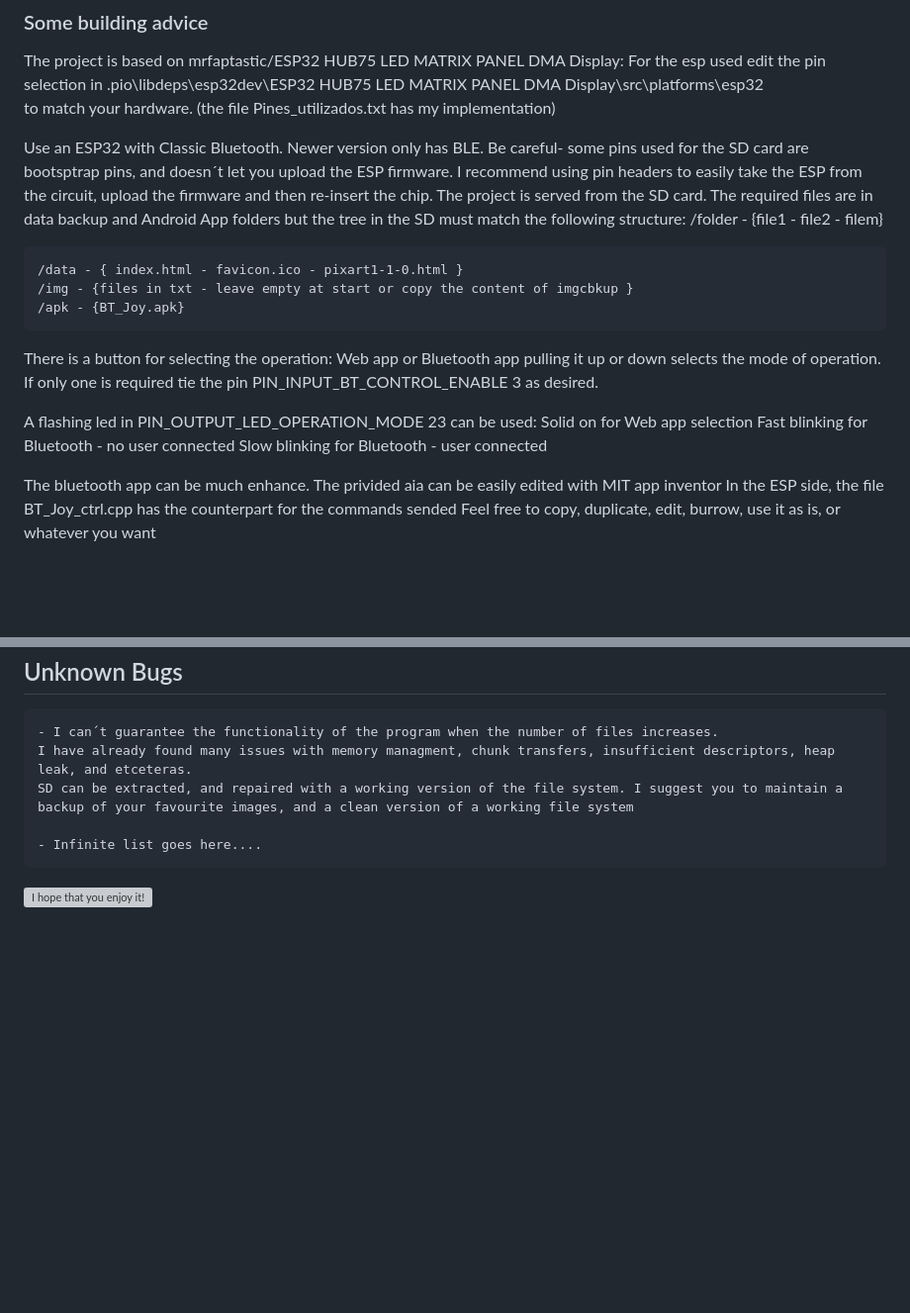
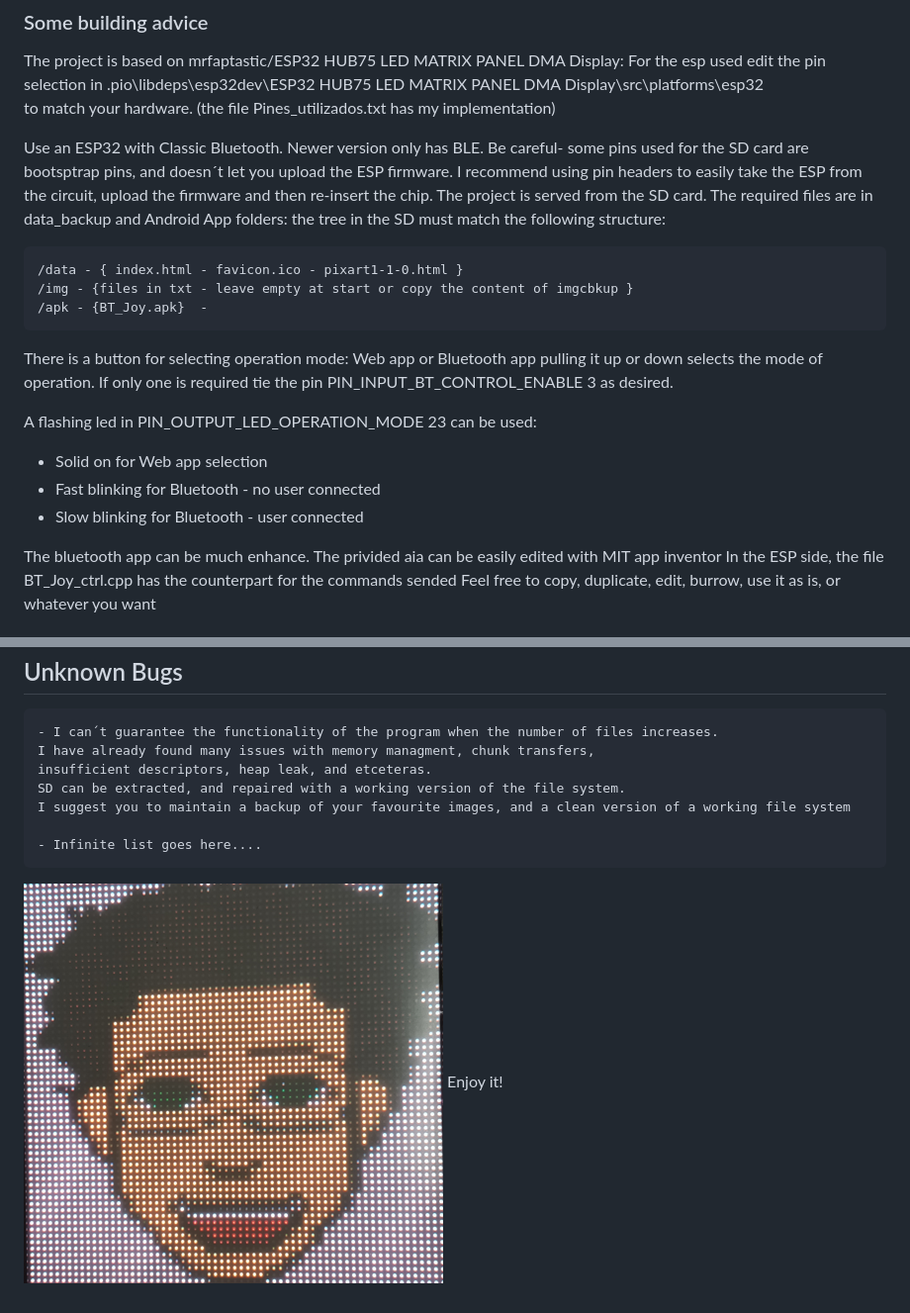
Before and after one commit to DaliborGuga/pixelArt, a Markdown page: pixelArt_20250621/README.md, 2 parts joined by grey strips. Shown: that part at 99% size. Drawn GitHub-style; blank space fills up the shorter version; grey boxes are pictures that could not be loaded.

```diff
--- a/pixelArt_20250621/README.md
+++ b/pixelArt_20250621/README.md
@@ -38,22 +45,21 @@ Some documents, some comments
  Be careful- some pins used for the SD card are bootsptrap pins, and doesn´t let you
  upload the ESP firmware. I recommend using pin headers to easily take the ESP from the circuit,
  upload the firmware and then re-insert the chip.
- The project is served from the SD card. The required files are in data backup and Android App folders
- but the tree in the SD must match the following structure:
-    /folder - {file1 - file2 - filem}
+ The project is served from the SD card. The required files are in data_backup and Android App folders:
+ the tree in the SD must match the following structure:
 
     /data - { index.html - favicon.ico - pixart1-1-0.html }
     /img - {files in txt - leave empty at start or copy the content of imgcbkup }
-    /apk - {BT_Joy.apk}
+    /apk - {BT_Joy.apk}  -
 
- There is a button for selecting the operation: Web app or Bluetooth app
+ There is a button for selecting operation mode: Web app or Bluetooth app
  pulling it up or down selects the mode of operation. If only one is required tie
  the pin PIN_INPUT_BT_CONTROL_ENABLE 3 as desired.
 
  A flashing led in PIN_OUTPUT_LED_OPERATION_MODE 23 can be used:
-    Solid on for Web app selection
-    Fast blinking for Bluetooth - no user connected
-    Slow blinking for Bluetooth - user connected
+  - Solid on for Web app selection
+  - Fast blinking for Bluetooth - no user connected
+  - Slow blinking for Bluetooth - user connected
 
  The bluetooth app can be much enhance. The privided aia can be easily edited with MIT app inventor
  In the ESP side, the file BT_Joy_ctrl.cpp has the counterpart for the commands sended
@@ -86,9 +92,12 @@ Some documents, some comments
 
  ## Unknown Bugs
     - I can´t guarantee the functionality of the program when the number of files increases.
-    I have already found many issues with memory managment, chunk transfers, insufficient descriptors, heap leak, and etceteras.
-    SD can be extracted, and repaired with a working version of the file system. I suggest you to maintain a backup of your favourite images, and a clean version of a working file system
+    I have already found many issues with memory managment, chunk transfers,
+    insufficient descriptors, heap leak, and etceteras.
+    SD can be extracted, and repaired with a working version of the file system.
+    I suggest you to maintain a backup of your favourite images, and a clean version of a working file system
 
     - Infinite list goes here....
 
-![I hope that you enjoy it!](/Docs/EnjoyIt.png)
+![I hope that you enjoy it!](Docs/EnjoyIt.png)
+Enjoy it!
```
Also changed, not shown: other parts of pixelArt_20250621/README.md (+25 -18 lines).
